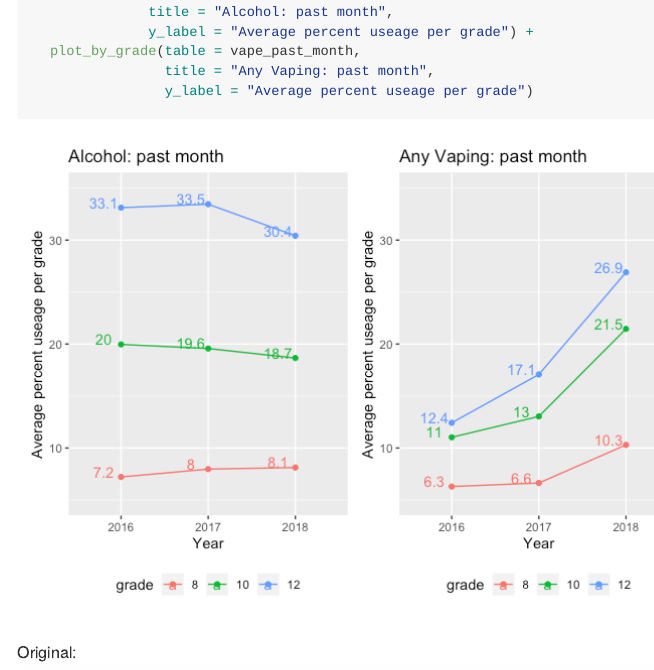
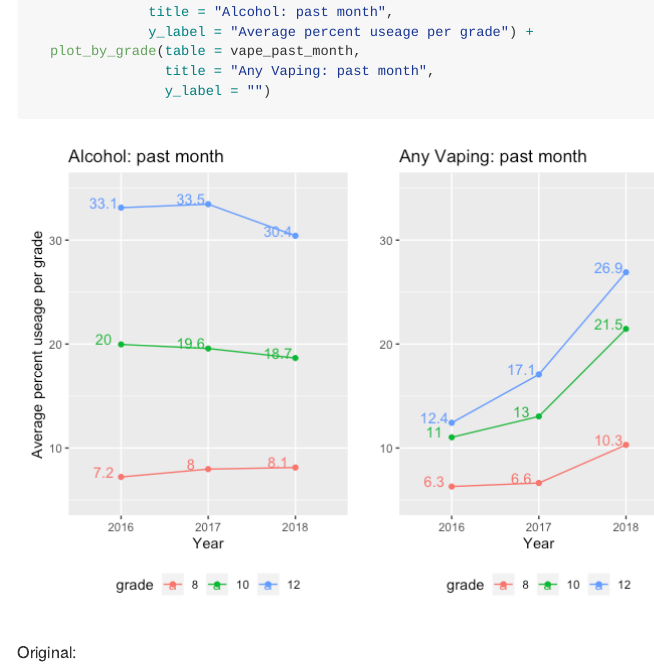
Before and after one commit to asinghamgoodwin/MonitoringTheFuture-getting-started, an R Markdown document (Getting-started-markdown.Rmd): the page in a window 1100 px wide, from 11850 px down. The pictures show the output file Getting-started-markdown.md that the author committed with the source, drawn offline in the style of GitHub; folded parts are opened; long lines of code are wrapped.

Commit message:
trying to figure out why the knitted file on my computer has different plot images than the file on github...

````diff
--- a/Getting-started-markdown.Rmd
+++ b/Getting-started-markdown.Rmd
@@ -339,7 +339,7 @@ plot_by_grade(table = alcohol_past_month,
               y_label = "Average percent useage per grade") +
   plot_by_grade(table = vape_past_month,
                 title = "Any Vaping: past month",
-                y_label = "Average percent useage per grade")
+                y_label = "")
 ```
 
 Original:
````
Also changed, not shown: Getting-started-markdown.md, Getting-started-markdown_files/figure-gfm/past_month_by_grade-1.png.
